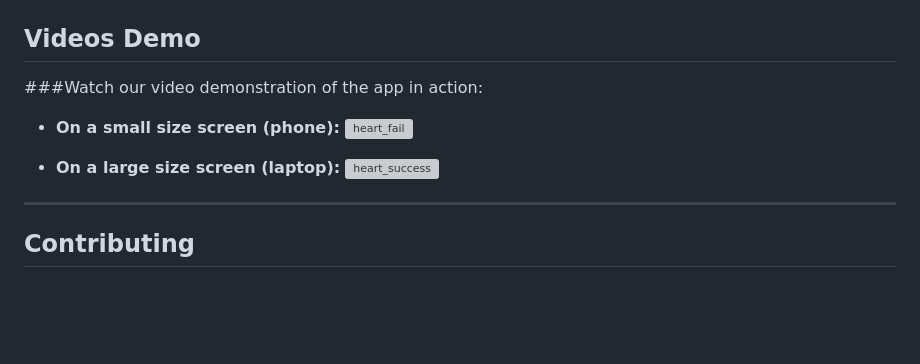
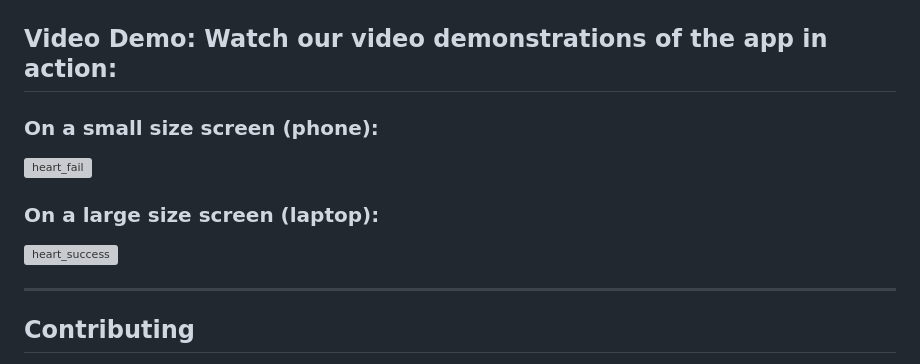
Before and after one commit to bla999ckt/HeartAI, a Markdown page: README.md, the part around the change. GitHub-like rendering; blank space fills up the shorter version; grey boxes are pictures that could not be loaded.

```diff
--- a/README.md
+++ b/README.md
@@ -150,13 +150,14 @@ The Flask app provides a user-friendly interface where users can input the requi
   ![Data Analysis](assets/heart_analysis.png)
 
 
-## Videos Demo
-###Watch our video demonstration of the app in action:
+## Video Demo: Watch our video demonstrations of the app in action:
 
-- **On a small size screen (phone):**
+### On a small size screen (phone):
+
 ![heart_fail](https://github.com/bla999ckt/HeartAI/blob/main/assets/heart_fail.gif)
 
-- **On a large size screen (laptop):**
+### On a large size screen (laptop):
+
 ![heart_success](https://github.com/bla999ckt/HeartAI/blob/main/assets/heart_sucess.gif)
 
 ---
```
